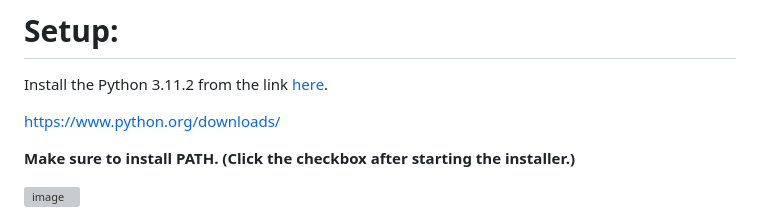
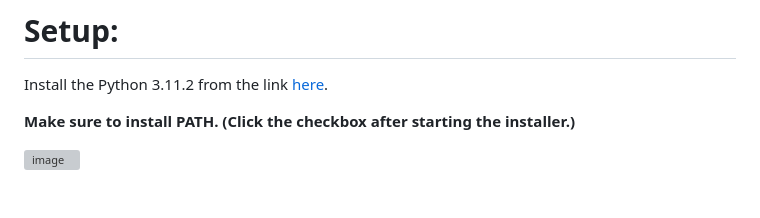
Before and after one commit to wehateyouvvita/LucyaFX, a Markdown page: README.md, the part around the change. Drawn GitHub-style; blank space fills up the shorter version; grey boxes are pictures that could not be loaded.

```diff
--- a/README.md
+++ b/README.md
@@ -4,8 +4,6 @@ LucyaFX is a fixed version of the original Lucya, a recreation of the current Lu
 # Setup:
 
 Install the Python 3.11.2 from the link [here](https://www.python.org/downloads/).
-
-https://www.python.org/downloads/
 
 **Make sure to install PATH. (Click the checkbox after starting the installer.)**
 
```
